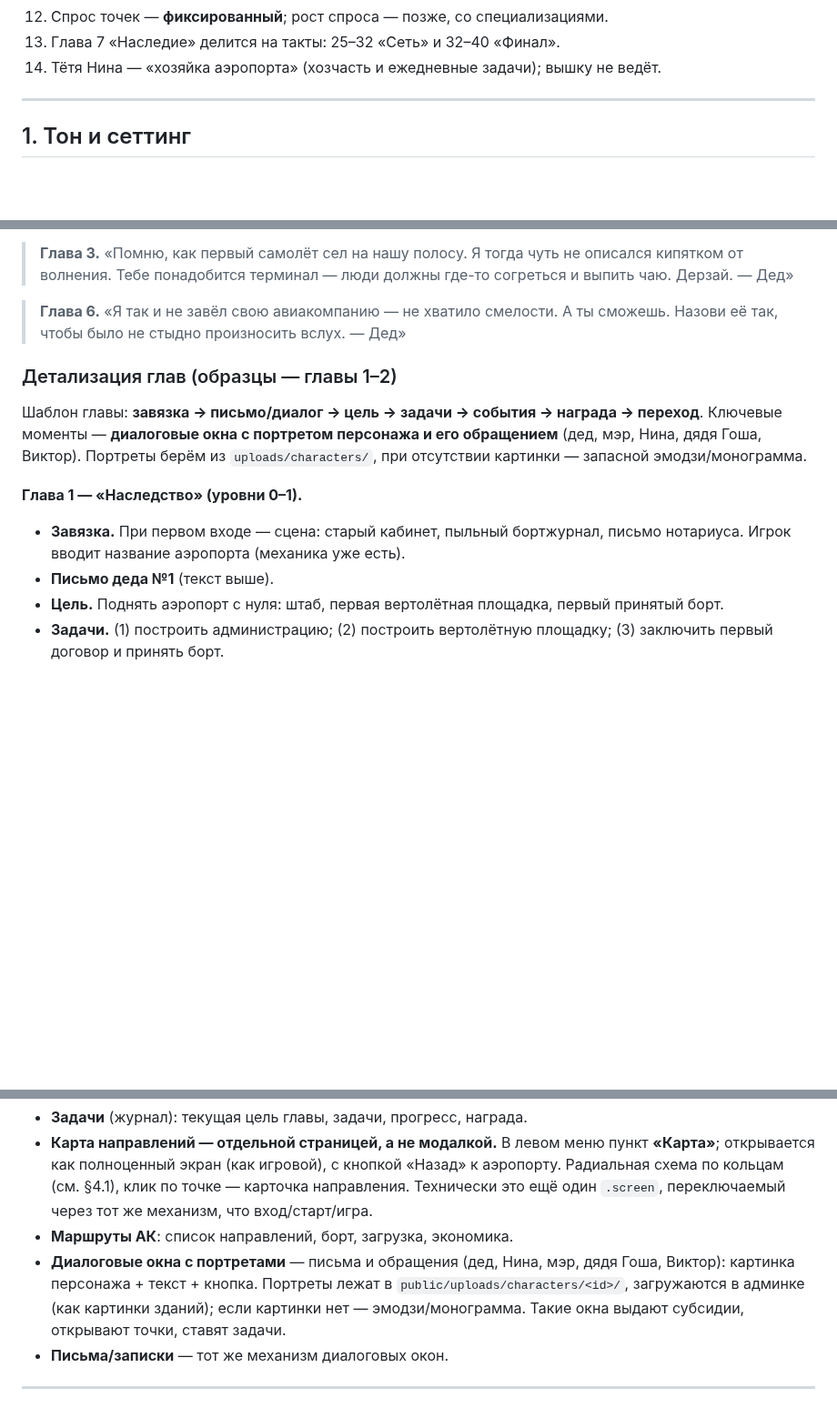
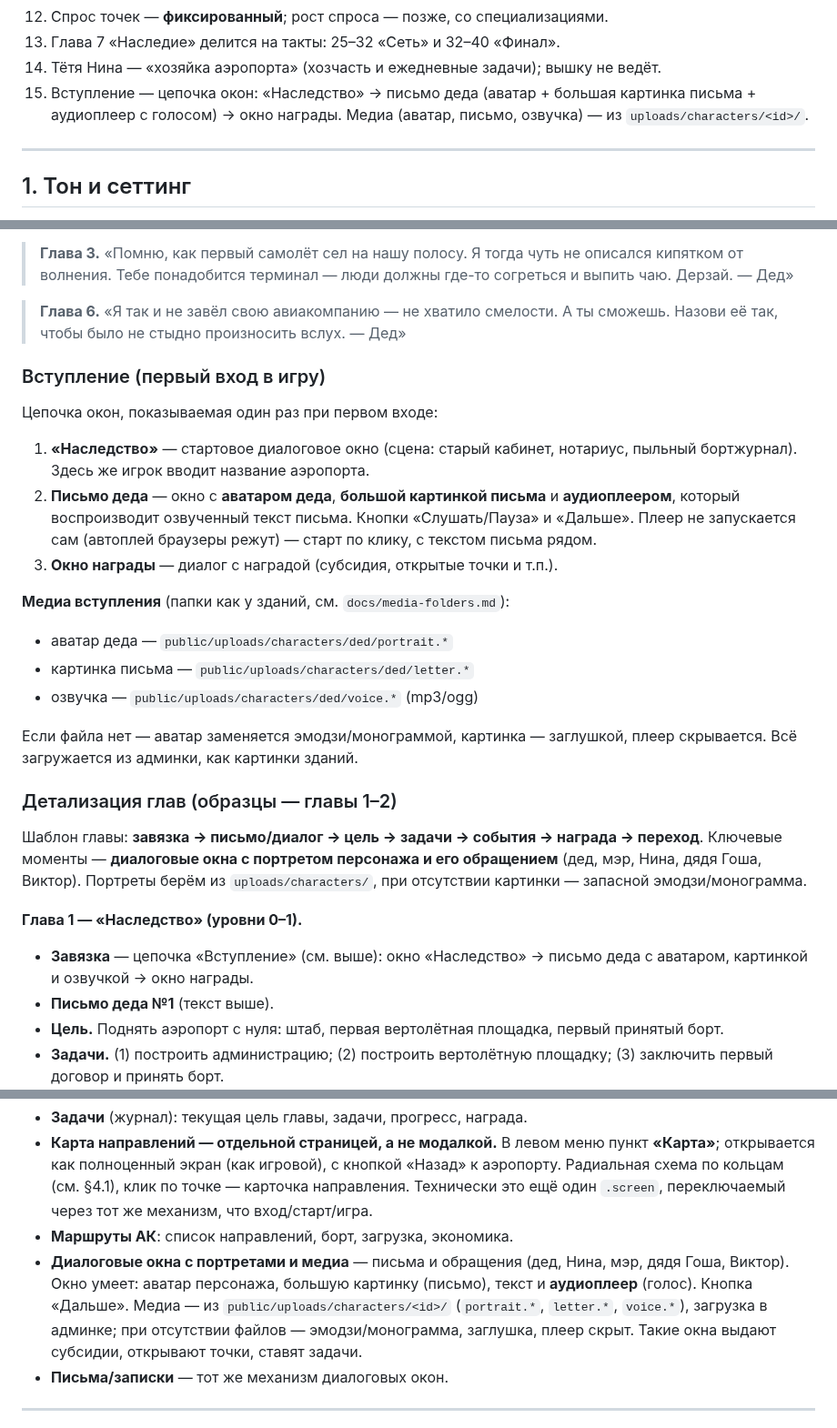
Before and after one commit to souljourneyair/Soul-journey, a Markdown page: docs/SCENARIO.md, 3 parts joined by grey strips. Shown at 91% size. GitHub-like rendering; blank space fills up the shorter version.

Commit message:
Сценарий: вступление с письмом деда, аватаром, картинкой и озвучкой

```diff
--- a/docs/SCENARIO.md
+++ b/docs/SCENARIO.md
@@ -26,6 +26,9 @@
 13. Глава 7 «Наследие» делится на такты: 25–32 «Сеть» и 32–40 «Финал».
 14. Тётя Нина — «хозяйка аэропорта» (хозчасть и ежедневные задачи); вышку не
     ведёт.
+15. Вступление — цепочка окон: «Наследство» → письмо деда (аватар + большая
+    картинка письма + аудиоплеер с голосом) → окно награды. Медиа (аватар,
+    письмо, озвучка) — из `uploads/characters/<id>/`.
 
 ---
 
@@ -98,6 +101,27 @@ A — 4, B — 6, C — 10, D — 15, E — 20, F — 25; большая ВПП
 > **Глава 6.** «Я так и не завёл свою авиакомпанию — не хватило смелости.
 > А ты сможешь. Назови её так, чтобы было не стыдно произносить вслух. — Дед»
 
+### Вступление (первый вход в игру)
+
+Цепочка окон, показываемая один раз при первом входе:
+
+1. **«Наследство»** — стартовое диалоговое окно (сцена: старый кабинет, нотариус,
+   пыльный бортжурнал). Здесь же игрок вводит название аэропорта.
+2. **Письмо деда** — окно с **аватаром деда**, **большой картинкой письма** и
+   **аудиоплеером**, который воспроизводит озвученный текст письма. Кнопки
+   «Слушать/Пауза» и «Дальше». Плеер не запускается сам (автоплей браузеры
+   режут) — старт по клику, с текстом письма рядом.
+3. **Окно награды** — диалог с наградой (субсидия, открытые точки и т.п.).
+
+**Медиа вступления** (папки как у зданий, см. `docs/media-folders.md`):
+
+- аватар деда — `public/uploads/characters/ded/portrait.*`
+- картинка письма — `public/uploads/characters/ded/letter.*`
+- озвучка — `public/uploads/characters/ded/voice.*` (mp3/ogg)
+
+Если файла нет — аватар заменяется эмодзи/монограммой, картинка — заглушкой,
+плеер скрывается. Всё загружается из админки, как картинки зданий.
+
 ### Детализация глав (образцы — главы 1–2)
 
 Шаблон главы: **завязка → письмо/диалог → цель → задачи → события → награда →
@@ -107,8 +131,8 @@ A — 4, B — 6, C — 10, D — 15, E — 20, F — 25; большая ВПП
 
 **Глава 1 — «Наследство» (уровни 0–1).**
 
-- **Завязка.** При первом входе — сцена: старый кабинет, пыльный бортжурнал,
-  письмо нотариуса. Игрок вводит название аэропорта (механика уже есть).
+- **Завязка** — цепочка «Вступление» (см. выше): окно «Наследство» → письмо деда
+  с аватаром, картинкой и озвучкой → окно награды.
 - **Письмо деда №1** (текст выше).
 - **Цель.** Поднять аэропорт с нуля: штаб, первая вертолётная площадка, первый
   принятый борт.
@@ -347,11 +371,12 @@ A — 4, B — 6, C — 10, D — 15, E — 20, F — 25; большая ВПП
   карточка направления. Технически это ещё один `.screen`, переключаемый через
   тот же механизм, что вход/старт/игра.
 - **Маршруты АК**: список направлений, борт, загрузка, экономика.
-- **Диалоговые окна с портретами** — письма и обращения (дед, Нина, мэр, дядя
-  Гоша, Виктор): картинка персонажа + текст + кнопка. Портреты лежат в
-  `public/uploads/characters/<id>/`, загружаются в админке (как картинки
-  зданий); если картинки нет — эмодзи/монограмма. Такие окна выдают субсидии,
-  открывают точки, ставят задачи.
+- **Диалоговые окна с портретами и медиа** — письма и обращения (дед, Нина, мэр,
+  дядя Гоша, Виктор). Окно умеет: аватар персонажа, большую картинку (письмо),
+  текст и **аудиоплеер** (голос). Кнопка «Дальше». Медиа — из
+  `public/uploads/characters/<id>/` (`portrait.*`, `letter.*`, `voice.*`),
+  загрузка в админке; при отсутствии файлов — эмодзи/монограмма, заглушка, плеер
+  скрыт. Такие окна выдают субсидии, открывают точки, ставят задачи.
 - **Письма/записки** — тот же механизм диалоговых окон.
 
 ---
```
